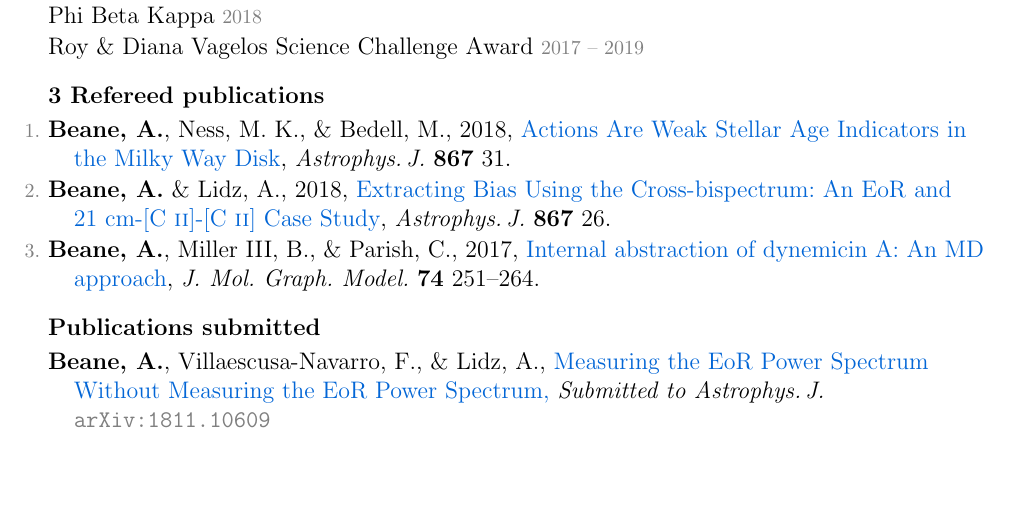
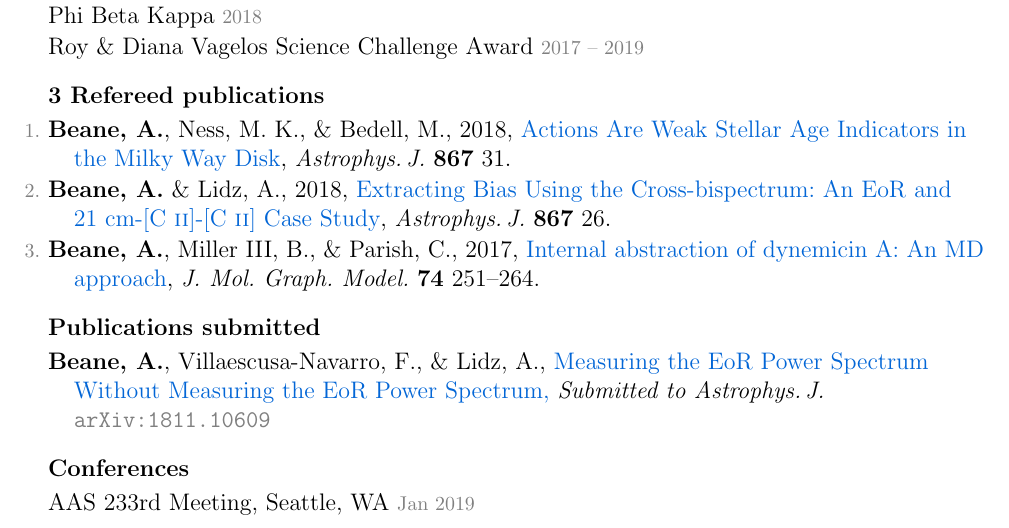
Before and after one commit to gusbeane/gusbeane.github.io, a LaTeX CV (cv/beane_cv.tex): part of the page, cut so that both start at the same text, the shorter picture padded with empty space. Compiled offline with pdfLaTeX.

Commit message:
rebuilding site Tue Jan 15 12:14:51 EST 2019

```diff
--- a/cv/beane_cv.tex
+++ b/cv/beane_cv.tex
@@ -223,6 +223,14 @@ Roy \& Diana Vagelos Science Challenge Award \deemph{2017~--~2019}
 \arxiv{1811.10609}{Measuring the EoR Power Spectrum Without Measuring the EoR Power Spectrum}{Astrophys.\,J.}
 \end{list}
 
+\hypersetup{linkcolor=black}%
+\hoggheading{Conferences}%% use \etal when there are >9 authors!
+\hypersetup{linkcolor=grey}%
+\begin{list}{}{\hogglist}
+\item
+AAS 233rd Meeting, Seattle, WA \deemph{Jan 2019}
+\end{list}
+
 %% \hypersetup{linkcolor=black}%
 %% \hoggheading{In preparation}%% use \etal when there are >9 authors!
 %% \hypersetup{linkcolor=grey}%
```
Also changed, not shown: cv/beane_cv.pdf, secret-cv/beane_cv.pdf.
